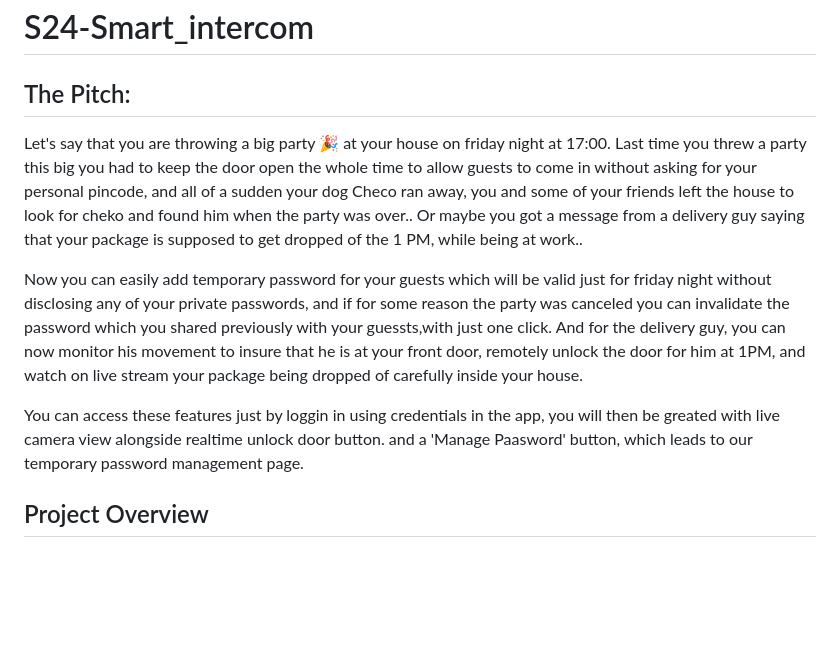
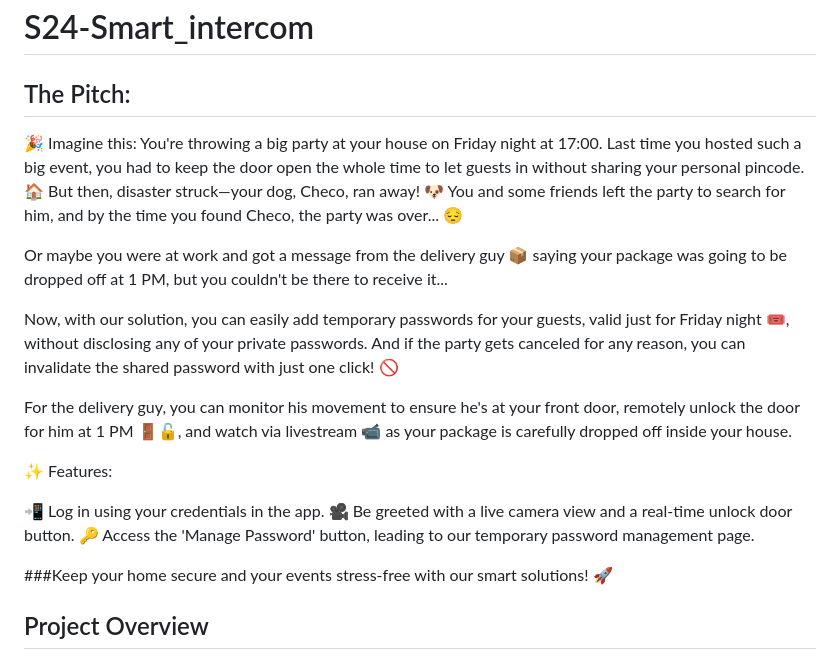
Before and after one commit to Najeeb-akh/S24-Smart_intercom, a Markdown page: README.md, the part around the change. Drawn GitHub-style; blank space fills up the shorter version.

```diff
--- a/README.md
+++ b/README.md
@@ -1,13 +1,21 @@
 # S24-Smart_intercom
 
 ## The Pitch:
+🎉 Imagine this: You're throwing a big party at your house on Friday night at 17:00. Last time you hosted such a big event, you had to keep the door open the whole time to let guests in without sharing your personal pincode. 🏠 But then, disaster struck—your dog, Checo, ran away! 🐶 You and some friends left the party to search for him, and by the time you found Checo, the party was over... 😔
 
-Let's say that you are throwing a big party 🎉 at your house on friday night at 17:00. Last time you threw a party this big you had to keep the door open the whole time to allow guests to come in without asking for your personal pincode, and all of a sudden your dog Checo ran away, you and some of your friends left the house to look for cheko and found him when the party was over..
-Or maybe you got a message from a delivery guy saying that your package is supposed to get dropped of the 1 PM, while being at work..
+Or maybe you were at work and got a message from the delivery guy 📦 saying your package was going to be dropped off at 1 PM, but you couldn't be there to receive it...
 
-Now you can easily add temporary password for your guests which will be valid just for friday night without disclosing any of your private passwords, and if for some reason the party was canceled you can invalidate the password which you shared previously with your guessts,with just one click. And for the delivery guy, you can now monitor his movement to insure that he is at your front door, remotely unlock the door for him at 1PM, and watch on live stream your package being dropped of carefully inside your house.
+Now, with our solution, you can easily add temporary passwords for your guests, valid just for Friday night 🎟️, without disclosing any of your private passwords. And if the party gets canceled for any reason, you can invalidate the shared password with just one click! 🚫
 
-You can access these features just by loggin in using credentials in the app, you will then be greated with live camera view alongside realtime unlock door button. and a 'Manage Paasword' button, which leads to our temporary password management page.
+For the delivery guy, you can monitor his movement to ensure he's at your front door, remotely unlock the door for him at 1 PM 🚪🔓, and watch via livestream 📹 as your package is carefully dropped off inside your house.
+
+✨ Features:
+
+📲 Log in using your credentials in the app.
+🎥 Be greeted with a live camera view and a real-time unlock door button.
+🔑 Access the 'Manage Password' button, leading to our temporary password management page.
+
+###Keep your home secure and your events stress-free with our smart solutions! 🚀
 
 
 ## Project Overview
```
